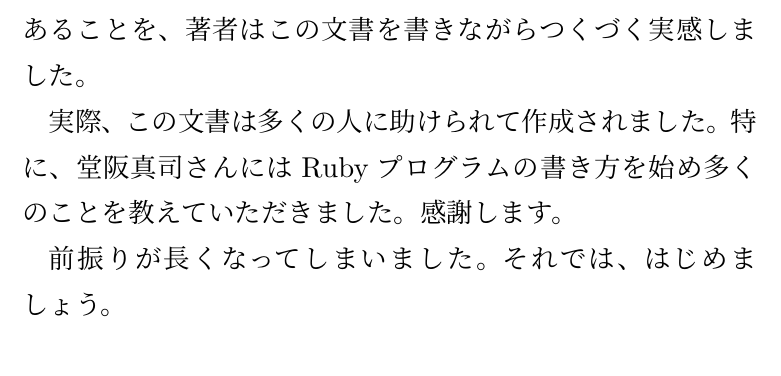
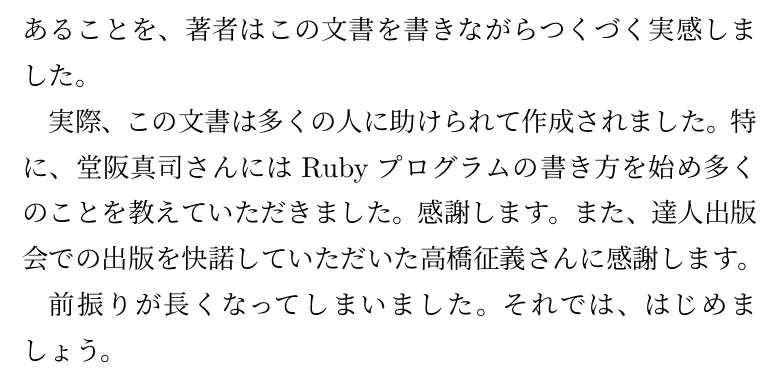
Before and after one commit to ichusrlocalbin/scheme_in_ruby, a LaTeX book (doc/kindle.tex, which reads doc/introduction.tex): part of page 10 of 79, cut so that both start at the same text. Compiled offline with pLaTeX and dvipdfmx; a LaTeX package or settings file that is missing is left out.

Commit message:
add thanks comment for takahashi-san

```diff
--- a/doc/introduction.tex
+++ b/doc/introduction.tex
@@ -63,6 +63,6 @@ Rubyの簡単な機能しか使いませんし、文章でも説明していき
 
 実際、この文書は多くの人に助けられて作成されました。特に、堂阪真司さんには
 Rubyプログラムの書き方を始め多くのことを教えていただきました。感謝しま
-す。
+す。また、達人出版会での出版を快諾していただいた高橋征義さんに感謝します。
 
 前振りが長くなってしまいました。それでは、はじめましょう。
```
Also changed, not shown: 1 other file.
